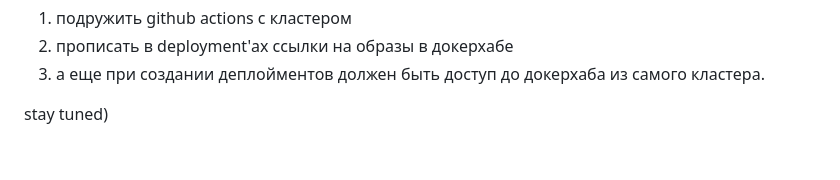
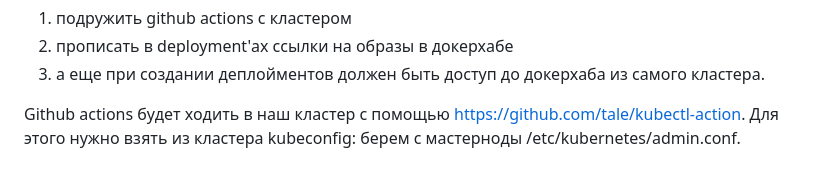
Before and after one commit to tigrohvost/pngr, a Markdown page: README.md, the part around the change. Drawn GitHub-style.

```diff
--- a/README.md
+++ b/README.md
@@ -42,4 +42,4 @@ context: ./back и сборка работает ^_^ Правда, в докер
 2) прописать в deployment'ах ссылки на образы в докерхабе
 3) а еще при создании деплойментов должен быть доступ до докерхаба из самого кластера.
 
-stay tuned)
+Github actions будет ходить в наш кластер с помощью https://github.com/tale/kubectl-action. Для этого нужно взять из кластера kubeconfig: берем с мастерноды /etc/kubernetes/admin.conf.
```
